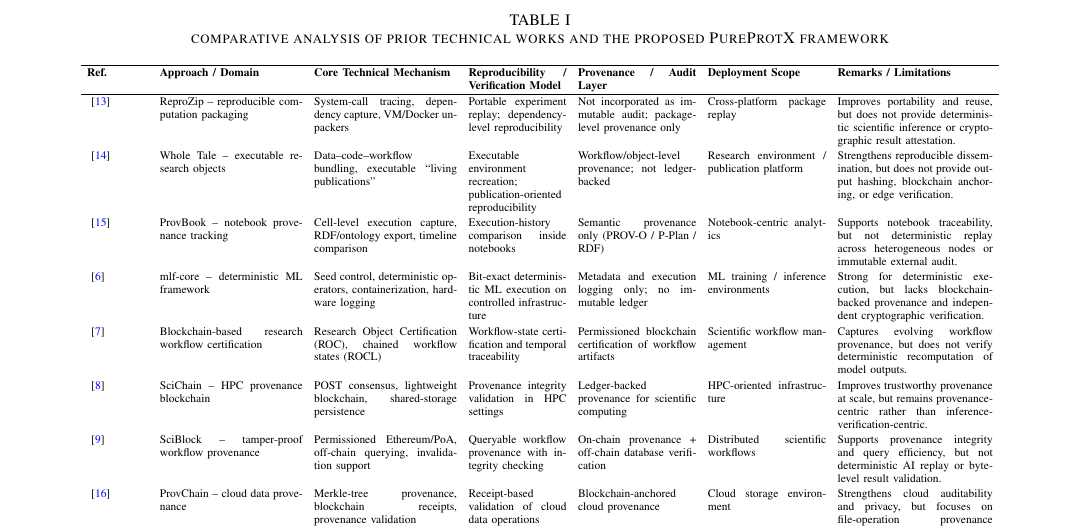
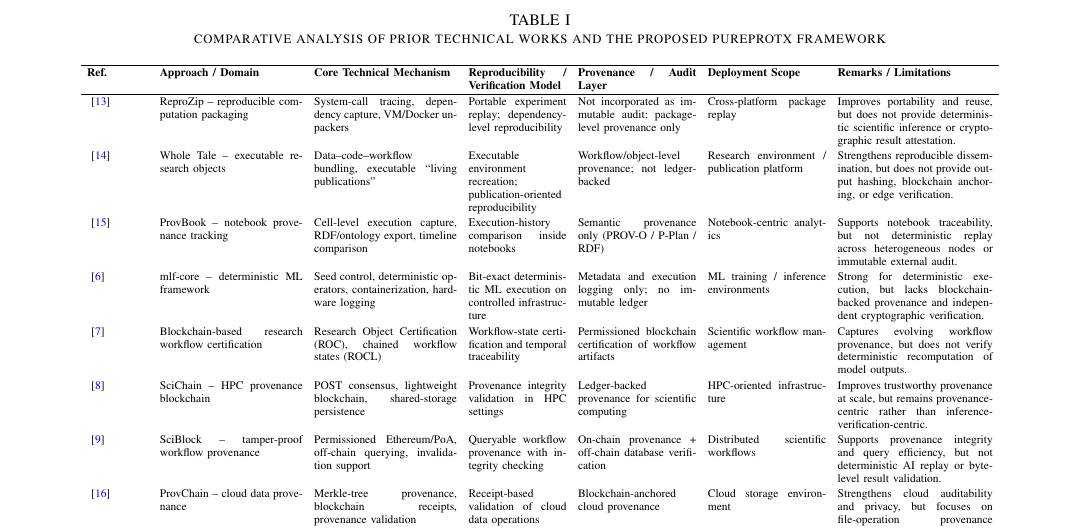
Before and after one commit to xaviwho/PureProt, a LaTeX paper (paper/revision.tex): part of page 2 of 18, cut so that both start at the same text. Compiled offline with pdfLaTeX; a missing font is replaced by an installed copy or a similar font; a LaTeX package or settings file that is missing is left out.

Commit message:
Compiled 2026-10-21 02:03 UTC

```diff
--- a/paper/revision.tex
+++ b/paper/revision.tex
@@ -99,7 +99,7 @@
 
 \begin{table*}[!htbp]
 \centering
-\caption{comparative analysis of prior technical works and the proposed PureProtX framework}
+\caption{comparative analysis of prior technical works and the proposed pureprotx framework}
 \label{tab:related_work_comparison}
 \renewcommand{\arraystretch}{1.2}
 \setlength{\tabcolsep}{4pt}
```
